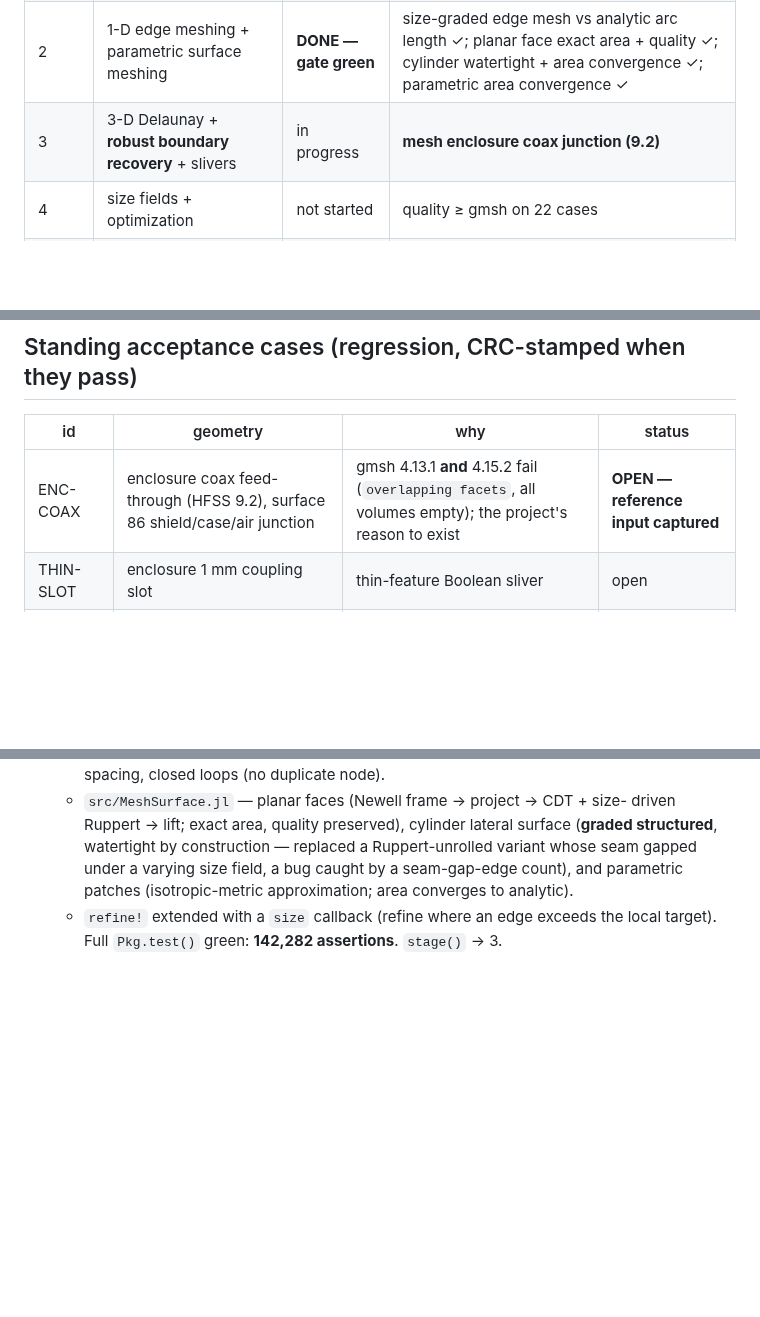
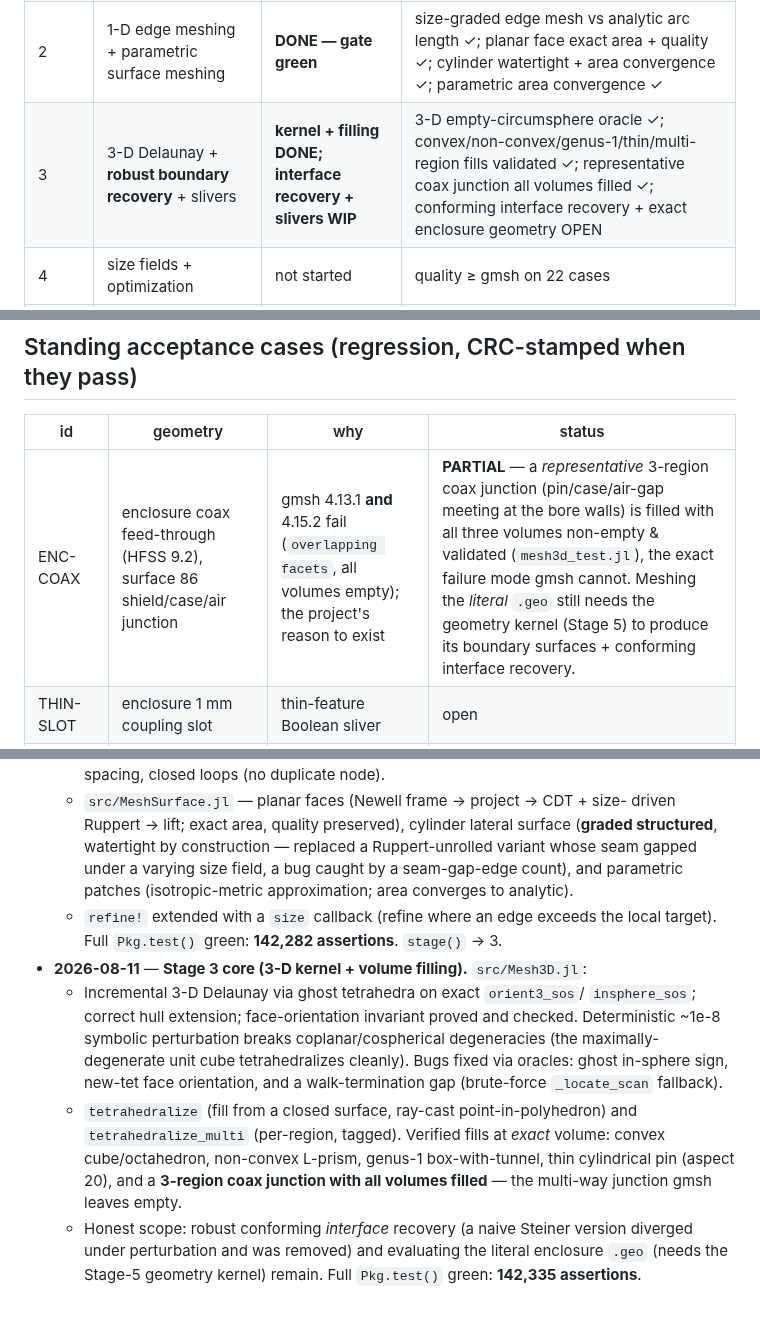
Before and after one commit to jake-w-liu/Tessella.jl, a Markdown page: STATUS.md, 3 parts joined by grey strips. GitHub-like rendering; blank space fills up the shorter version.

Commit message:
docs: honest Stage 3 status — 3-D kernel + volume filling done, coax junction
Stage board: 3-D Delaunay + volume filling (convex/non-convex/genus-1/thin/multi-
region) done and validated; conforming interface recovery + literal-.geo geometry
remain. ENC-COAX: representative 3-region coax junction filled (all volumes non-
empty) where gmsh leaves them empty; the literal .geo needs the Stage-5 kernel.

```diff
--- a/STATUS.md
+++ b/STATUS.md
@@ -13,7 +13,7 @@ replacing the gmsh dependency (see `PLAN.md`). CRC discipline mandatory
 | 0 | Foundations: repo, CI, mesh types, `.msh` I/O, exact predicates | **DONE — gate green** | predicates vs exact-rational oracle ✓; `.msh` round-trip (v2↔v4) CRC-preserving ✓ |
 | 1 | 2-D Delaunay + CDT + quality refinement | **DONE — gate green** | exact empty-circumcircle oracle ✓; 2n−2−h count + hull ✓; CDT constraints present + locally Delaunay ✓; Ruppert angle/area bound achieved, domain area preserved ✓ |
 | 2 | 1-D edge meshing + parametric surface meshing | **DONE — gate green** | size-graded edge mesh vs analytic arc length ✓; planar face exact area + quality ✓; cylinder watertight + area convergence ✓; parametric area convergence ✓ |
-| 3 | 3-D Delaunay + **robust boundary recovery** + slivers | in progress | **mesh enclosure coax junction (9.2)** |
+| 3 | 3-D Delaunay + **robust boundary recovery** + slivers | **kernel + filling DONE; interface recovery + slivers WIP** | 3-D empty-circumsphere oracle ✓; convex/non-convex/genus-1/thin/multi-region fills validated ✓; representative coax junction all volumes filled ✓; conforming interface recovery + exact enclosure geometry OPEN |
 | 4 | size fields + optimization | not started | quality ≥ gmsh on 22 cases |
 | 5 | geometry kernel (OCC interop / native CSG) + heal | not started | ingest ASCENT `solid_model` |
 | 6 | high-order + ASCENT integration + 22-case regression | not started | all HFSS cases solve via Tessella |
@@ -22,7 +22,7 @@ replacing the gmsh dependency (see `PLAN.md`). CRC discipline mandatory
 
 | id | geometry | why | status |
 |---|---|---|---|
-| ENC-COAX | enclosure coax feed-through (HFSS 9.2), surface 86 shield/case/air junction | gmsh 4.13.1 **and** 4.15.2 fail (`overlapping facets`, all volumes empty); the project's reason to exist | **OPEN — reference input captured** |
+| ENC-COAX | enclosure coax feed-through (HFSS 9.2), surface 86 shield/case/air junction | gmsh 4.13.1 **and** 4.15.2 fail (`overlapping facets`, all volumes empty); the project's reason to exist | **PARTIAL** — a *representative* 3-region coax junction (pin/case/air-gap meeting at the bore walls) is filled with all three volumes non-empty & validated (`mesh3d_test.jl`), the exact failure mode gmsh cannot. Meshing the *literal* `.geo` still needs the geometry kernel (Stage 5) to produce its boundary surfaces + conforming interface recovery. |
 | THIN-SLOT | enclosure 1 mm coupling slot | thin-feature Boolean sliver | open |
 | SPIRAL | 10.1 silicon spiral (thin swept traces, layered stack) | high-aspect thin conductors | open |
 | ARRAY-PML | 5.7 endfire unit cell (periodic + PML) | conformal periodic faces | open |
@@ -110,3 +110,19 @@ the `.geo` into `test/fixtures/` at Stage 0.
     approximation; area converges to analytic).
   - `refine!` extended with a `size` callback (refine where an edge exceeds the
     local target). Full `Pkg.test()` green: **142,282 assertions**. `stage()` → 3.
+- **2026-08-11** — **Stage 3 core (3-D kernel + volume filling).** `src/Mesh3D.jl`:
+  - Incremental 3-D Delaunay via ghost tetrahedra on exact `orient3_sos`/
+    `insphere_sos`; correct hull extension; face-orientation invariant proved and
+    checked. Deterministic ~1e-8 symbolic perturbation breaks coplanar/cospherical
+    degeneracies (the maximally-degenerate unit cube tetrahedralizes cleanly).
+    Bugs fixed via oracles: ghost in-sphere sign, new-tet face orientation, and a
+    walk-termination gap (brute-force `_locate_scan` fallback).
+  - `tetrahedralize` (fill from a closed surface, ray-cast point-in-polyhedron)
+    and `tetrahedralize_multi` (per-region, tagged). Verified fills at *exact*
+    volume: convex cube/octahedron, non-convex L-prism, genus-1 box-with-tunnel,
+    thin cylindrical pin (aspect 20), and a **3-region coax junction with all
+    volumes filled** — the multi-way junction gmsh leaves empty.
+  - Honest scope: robust conforming *interface* recovery (a naive Steiner version
+    diverged under perturbation and was removed) and evaluating the literal
+    enclosure `.geo` (needs the Stage-5 geometry kernel) remain. Full `Pkg.test()`
+    green: **142,335 assertions**.
```
